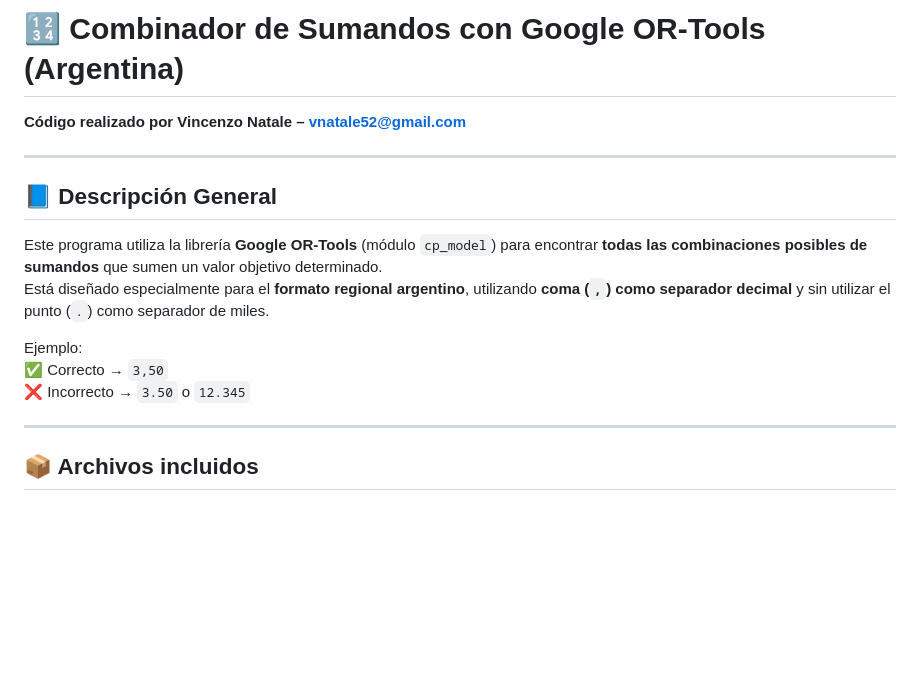
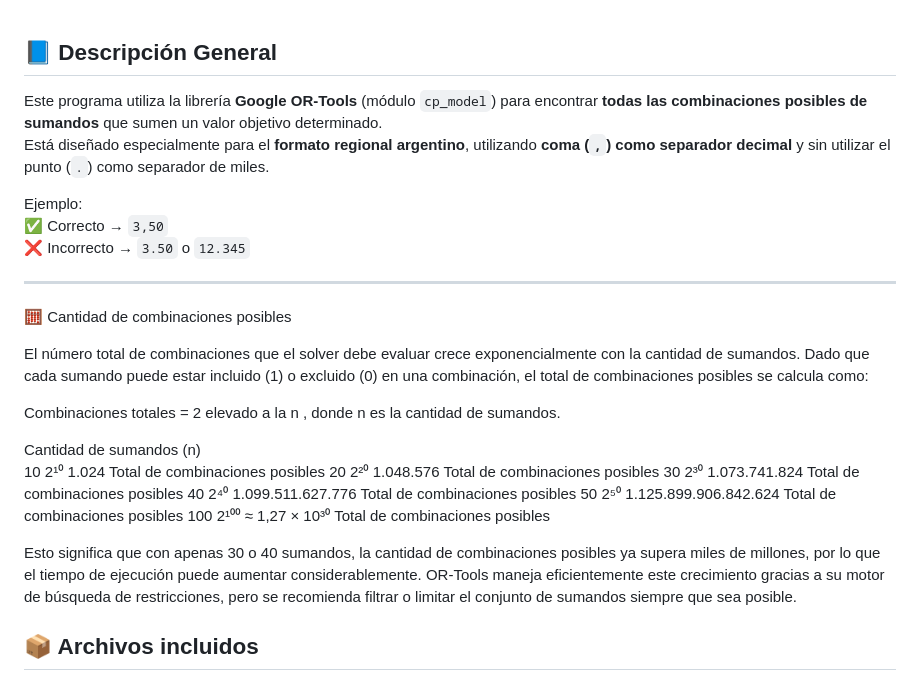
Before and after one commit to vnatale52/combinaciones_de_sumandos, a Markdown page: README.md, the part around the change. Rendered like a GitHub page; blank space fills up the shorter version.

```diff
--- a/README.md
+++ b/README.md
@@ -1,9 +1,3 @@
-# 🔢 Combinador de Sumandos con Google OR-Tools (Argentina)
-
-**Código realizado por Vincenzo Natale – vnatale52@gmail.com**
-
----
-
 ## 📘 Descripción General
 
 Este programa utiliza la librería **Google OR-Tools** (módulo `cp_model`) para encontrar **todas las combinaciones posibles de sumandos** que sumen un valor objetivo determinado.
@@ -14,6 +8,24 @@ Ejemplo:
 ❌ Incorrecto → `3.50` o `12.345`
 
 ---
+
+🧮 Cantidad de combinaciones posibles
+
+El número total de combinaciones que el solver debe evaluar crece exponencialmente con la cantidad de sumandos.
+Dado que cada sumando puede estar incluido (1) o excluido (0) en una combinación, el total de combinaciones posibles se calcula como:
+
+Combinaciones totales =  2 elevado a la n  ,    donde  n  es la cantidad de sumandos.
+
+Cantidad de sumandos (n)
+10	 2¹⁰	   1.024            Total de combinaciones posibles
+20	 2²⁰	   1.048.576        Total de combinaciones posibles
+30	 2³⁰	   1.073.741.824    Total de combinaciones posibles
+40	 2⁴⁰	   1.099.511.627.776   Total de combinaciones posibles
+50	 2⁵⁰	   1.125.899.906.842.624    Total de combinaciones posibles
+100	 2¹⁰⁰   ≈ 1,27 × 10³⁰     Total de combinaciones posibles
+
+Esto significa que con apenas 30 o 40 sumandos, la cantidad de combinaciones posibles ya supera miles de millones, por lo que el tiempo de ejecución puede aumentar considerablemente.
+OR-Tools maneja eficientemente este crecimiento gracias a su motor de búsqueda de restricciones, pero se recomienda filtrar o limitar el conjunto de sumandos siempre que sea posible.
 
 ## 📦 Archivos incluidos
 
```
